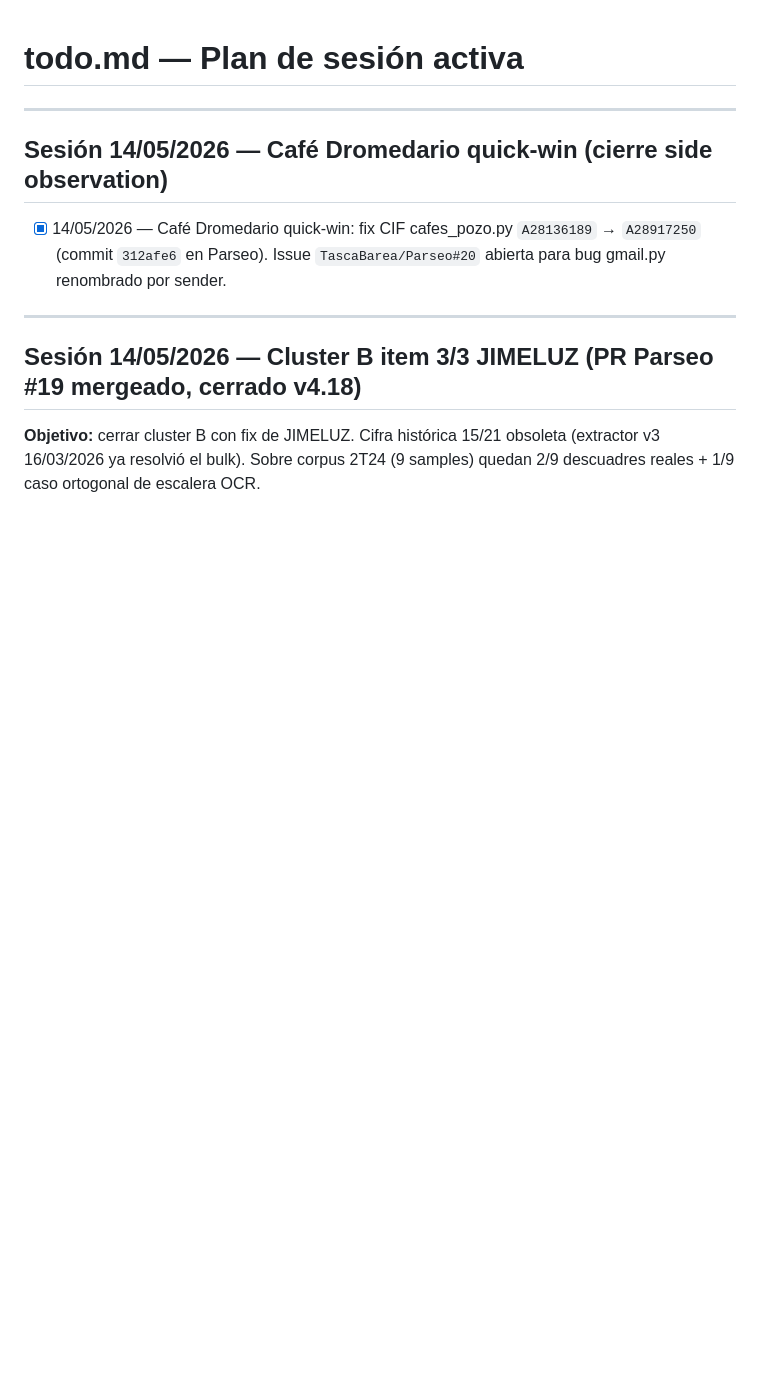
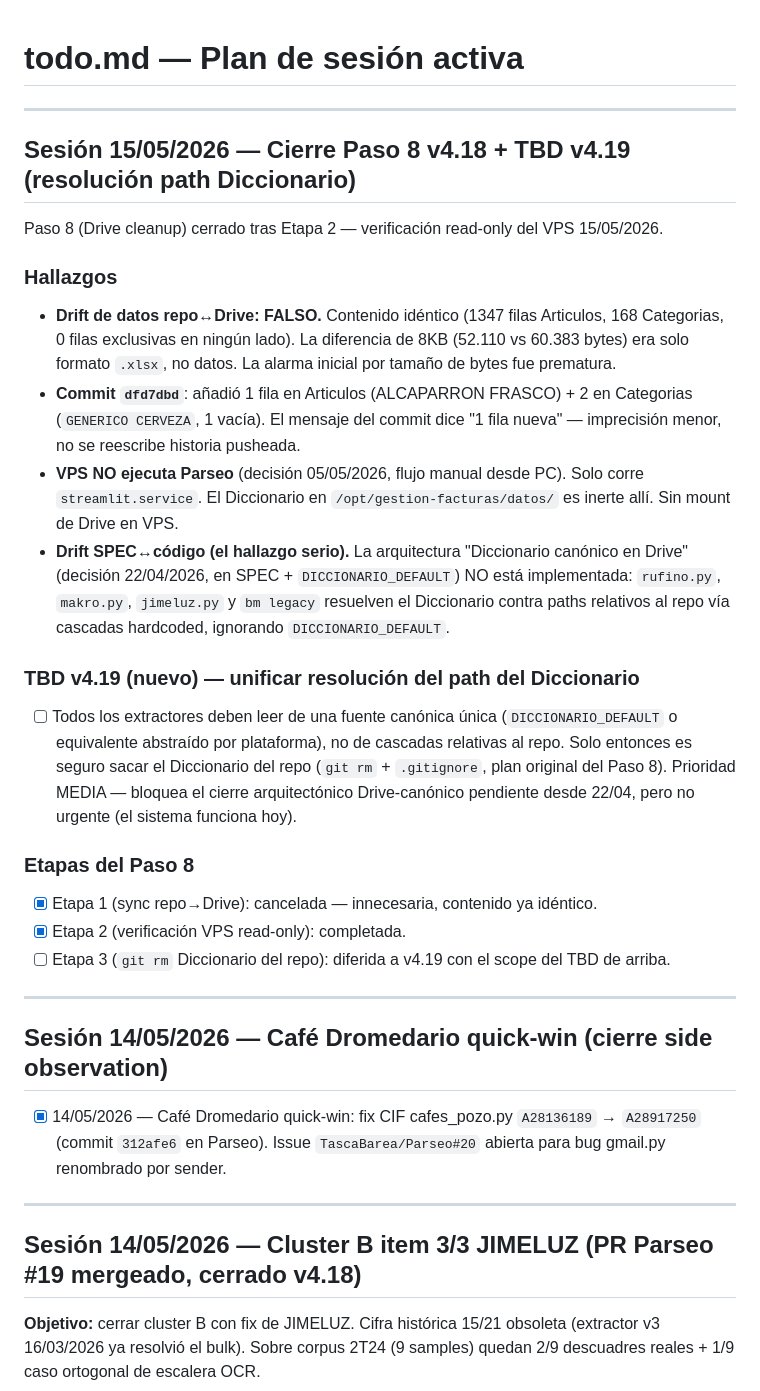
Before and after one commit to TascaBarea/gestion-facturas, a Markdown page: tasks/todo.md, the part around the change. GitHub-like rendering; blank space fills up the shorter version.

Commit message:
docs(tasks): cierre Paso 8 v4.18 — TBD v4.19 resolución unificada path Diccionario
Paso 8 cerrado tras Etapa 2 (verificación read-only VPS 15/05/2026):

Hallazgos:
- Drift de datos: FALSO. Contenido repo↔Drive idéntico (1347 Articulos,
  168 Categorias). Diferencia 8KB era solo formato xlsx. Mi alarma
  inicial sobre bytes era prematura.
- Commit dfd7dbd añadió 1 fila Articulos + 2 Categorias (no "1 fila"
  como dice su mensaje). Imprecisión menor, no se reescribe historia.
- VPS NO ejecuta Parseo (decisión 05/05/2026 — flujo manual desde PC).
  Streamlit es lo único que corre allí. El Diccionario en
  /opt/gestion-facturas/datos/ es inerte.
- Drift SPEC↔código: arquitectura "Drive canónico" del 22/04/2026 NO
  está implementada en extractores. rufino.py, makro.py, jimeluz.py
  y bm legacy resuelven el Diccionario contra paths relativos al repo
  vía cascadas hardcoded, ignorando DICCIONARIO_DEFAULT.

TBD v4.19 (nuevo): unificar resolución del path del Diccionario.
Todos los extractores deben leer de una fuente canónica única
(DICCIONARIO_DEFAULT o equivalente abstraído por plataforma), no de
cascadas relativas. Solo entonces es seguro sacar el Diccionario del
repo (git rm + .gitignore como decidiste en el Paso 8 original).
Prioridad MEDIA — bloquea cierre arquitectónico Drive-canónico
pendiente desde 22/04, pero no urgente (sistema funciona hoy).

Etapa 1 (sync repo→Drive) cancelada como innecesaria.
Etapa 3 (git rm) diferida a v4.19 con scope arriba.

```diff
--- a/tasks/todo.md
+++ b/tasks/todo.md
@@ -1,6 +1,26 @@
 # todo.md — Plan de sesión activa
 <!-- Reemplazar sección "Sesión actual" al iniciar cada sesión nueva -->
 <!-- Estados: [ ] pendiente | [x] completado | [~] en progreso | [!] bloqueado -->
+
+---
+
+## Sesión 15/05/2026 — Cierre Paso 8 v4.18 + TBD v4.19 (resolución path Diccionario)
+
+Paso 8 (Drive cleanup) cerrado tras Etapa 2 — verificación read-only del VPS 15/05/2026.
+
+### Hallazgos
+- **Drift de datos repo↔Drive: FALSO.** Contenido idéntico (1347 filas Articulos, 168 Categorias, 0 filas exclusivas en ningún lado). La diferencia de 8KB (52.110 vs 60.383 bytes) era solo formato `.xlsx`, no datos. La alarma inicial por tamaño de bytes fue prematura.
+- **Commit `dfd7dbd`**: añadió 1 fila en Articulos (ALCAPARRON FRASCO) + 2 en Categorias (`GENERICO CERVEZA`, 1 vacía). El mensaje del commit dice "1 fila nueva" — imprecisión menor, no se reescribe historia pusheada.
+- **VPS NO ejecuta Parseo** (decisión 05/05/2026, flujo manual desde PC). Solo corre `streamlit.service`. El Diccionario en `/opt/gestion-facturas/datos/` es inerte allí. Sin mount de Drive en VPS.
+- **Drift SPEC↔código (el hallazgo serio).** La arquitectura "Diccionario canónico en Drive" (decisión 22/04/2026, en SPEC + `DICCIONARIO_DEFAULT`) NO está implementada: `rufino.py`, `makro.py`, `jimeluz.py` y `bm legacy` resuelven el Diccionario contra paths relativos al repo vía cascadas hardcoded, ignorando `DICCIONARIO_DEFAULT`.
+
+### TBD v4.19 (nuevo) — unificar resolución del path del Diccionario
+- [ ] Todos los extractores deben leer de una fuente canónica única (`DICCIONARIO_DEFAULT` o equivalente abstraído por plataforma), no de cascadas relativas al repo. Solo entonces es seguro sacar el Diccionario del repo (`git rm` + `.gitignore`, plan original del Paso 8). Prioridad MEDIA — bloquea el cierre arquitectónico Drive-canónico pendiente desde 22/04, pero no urgente (el sistema funciona hoy).
+
+### Etapas del Paso 8
+- [x] Etapa 1 (sync repo→Drive): cancelada — innecesaria, contenido ya idéntico.
+- [x] Etapa 2 (verificación VPS read-only): completada.
+- [ ] Etapa 3 (`git rm` Diccionario del repo): diferida a v4.19 con el scope del TBD de arriba.
 
 ---
 
```
